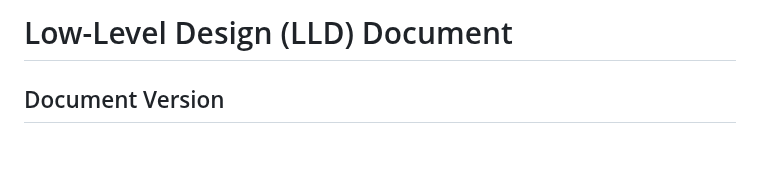
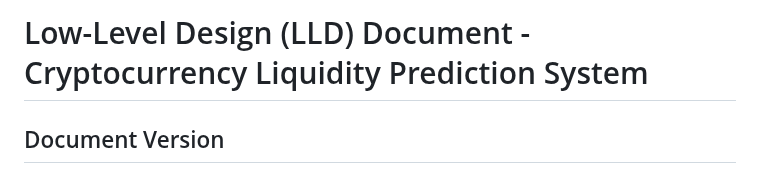
Before and after one commit to surajkakulte188/Crypto-Liquidity-Forecasting-Project, a Markdown page: Documents/LLD_Document.md, the part around the change. Drawn GitHub-style; blank space fills up the shorter version.

```diff
--- a/Documents/LLD_Document.md
+++ b/Documents/LLD_Document.md
@@ -1,4 +1,4 @@
-# Low-Level Design (LLD) Document
+# Low-Level Design (LLD) Document - Cryptocurrency Liquidity Prediction System
 
 ## Document Version
 - Project Name: Cryptocurrency Liquidity Prediction for Market Stability
```
